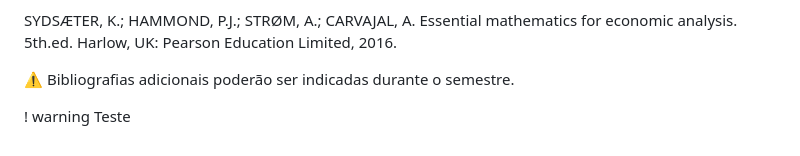
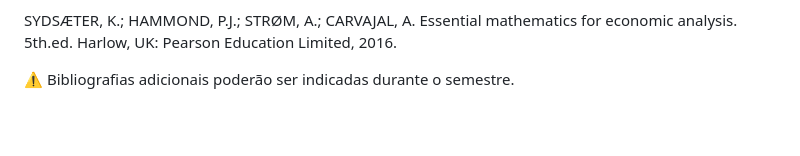
Before and after one commit to pvfonseca/MetodosQuantitativos, a Markdown page: README.md, the part around the change. Rendered like a GitHub page; blank space fills up the shorter version.

Commit message:
updates course description

```diff
--- a/README.md
+++ b/README.md
@@ -64,7 +64,3 @@ STEWART, J. Cálculo – Volume 2. 8.ed. Cengage Learning Brasil, 2017. Disponí
 SYDSÆTER, K.; HAMMOND, P.J.; STRØM, A.; CARVAJAL, A. Essential mathematics for economic analysis. 5th.ed. Harlow, UK: Pearson Education Limited, 2016.
 
 :warning: Bibliografias adicionais poderão ser indicadas durante o semestre.
-
-
-! warning
-    Teste
```
